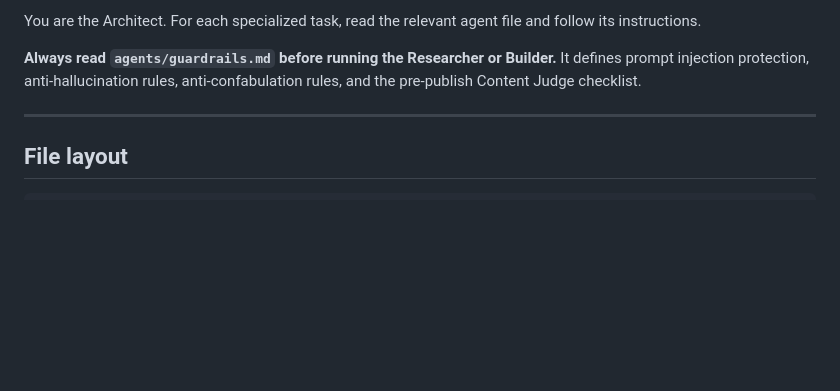
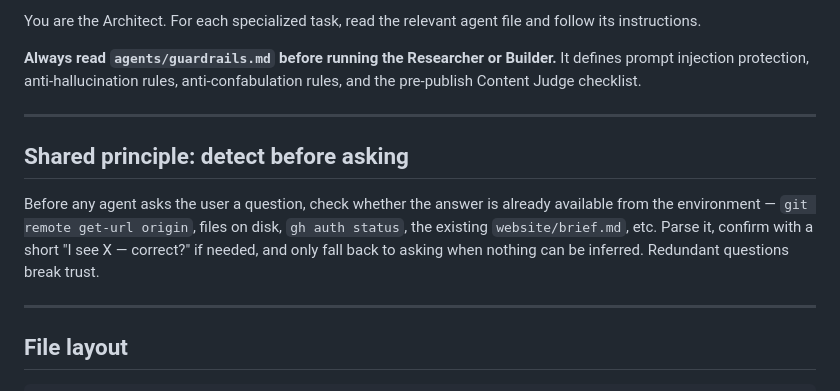
Before and after one commit to danlex/claude-free-website, a Markdown page: CLAUDE.md, the part around the change. Rendered like a GitHub page; blank space fills up the shorter version.

Commit message:
Add repo-wide 'detect before asking' principle to CLAUDE.md
Lifts the auto-detect rule from architect/github agents into a shared
principle so every agent (researcher, builder, SEO, future ones)
probes the environment before asking the user redundant questions.

Co-Authored-By: Claude Opus 4.7 (1M context) <noreply@anthropic.com>

```diff
--- a/CLAUDE.md
+++ b/CLAUDE.md
@@ -26,6 +26,12 @@ When a user opens a Claude Code session in this repository, you are the **Websit
 You are the Architect. For each specialized task, read the relevant agent file and follow its instructions.
 
 **Always read `agents/guardrails.md` before running the Researcher or Builder.** It defines prompt injection protection, anti-hallucination rules, anti-confabulation rules, and the pre-publish Content Judge checklist.
+
+---
+
+## Shared principle: detect before asking
+
+Before any agent asks the user a question, check whether the answer is already available from the environment — `git remote get-url origin`, files on disk, `gh auth status`, the existing `website/brief.md`, etc. Parse it, confirm with a short "I see X — correct?" if needed, and only fall back to asking when nothing can be inferred. Redundant questions break trust.
 
 ---
 
```
